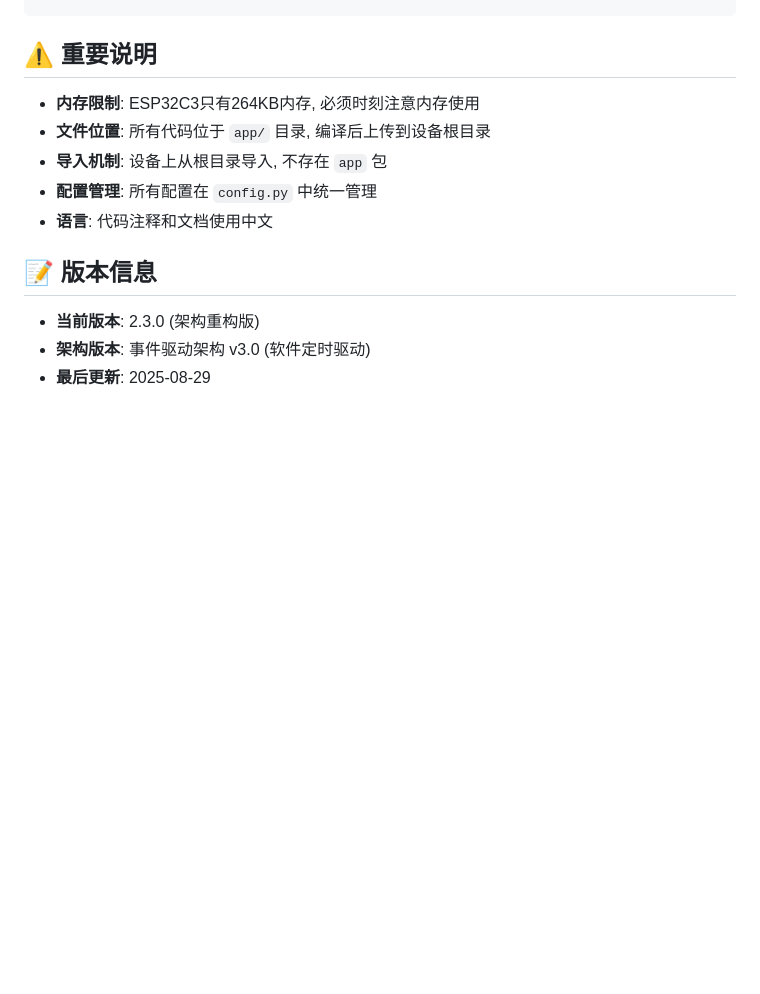
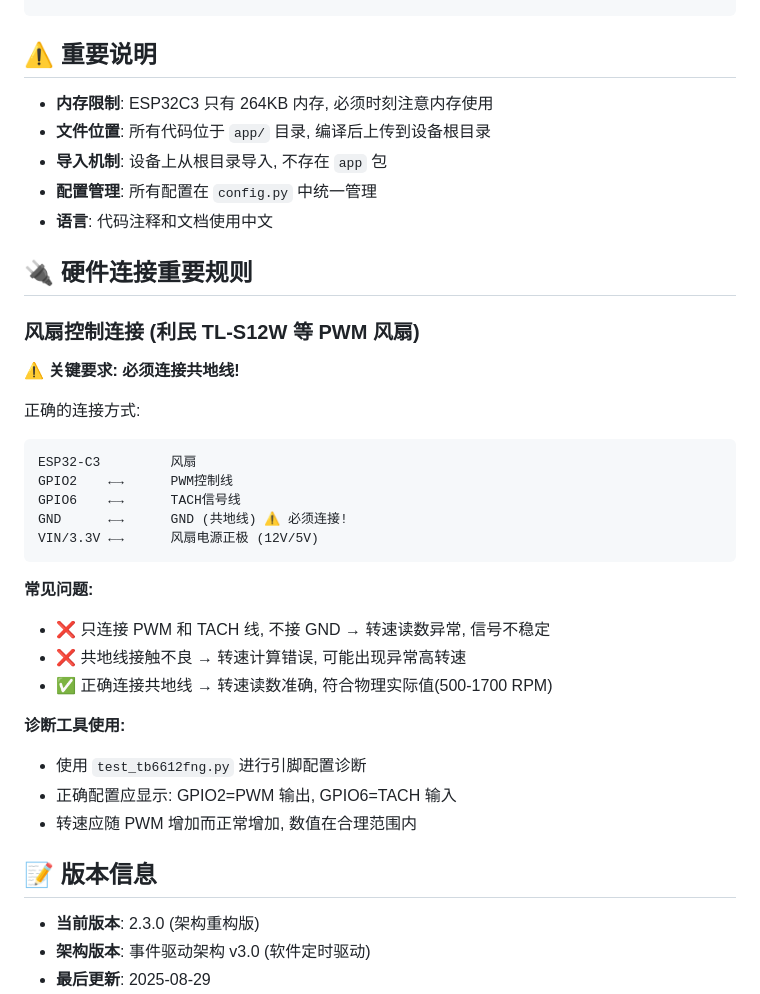
Before and after one commit to imzusheng/IOT_ESP32C3_HA, a Markdown page: README.md, the part around the change printed below. Rendered like a GitHub page; blank space fills up the shorter version.

````diff
--- a/README.md
+++ b/README.md
@@ -313,11 +342,39 @@ python build.py --clean-cache      # 清理本地缓存
 
 ## ⚠️ 重要说明
 
-- **内存限制**: ESP32C3只有264KB内存, 必须时刻注意内存使用
+- **内存限制**: ESP32C3 只有 264KB 内存, 必须时刻注意内存使用
 - **文件位置**: 所有代码位于 `app/` 目录, 编译后上传到设备根目录
 - **导入机制**: 设备上从根目录导入, 不存在 `app` 包
 - **配置管理**: 所有配置在 `config.py` 中统一管理
 - **语言**: 代码注释和文档使用中文
+
+## 🔌 硬件连接重要规则
+
+### 风扇控制连接 (利民 TL-S12W 等 PWM 风扇)
+
+**⚠️ 关键要求: 必须连接共地线!**
+
+正确的连接方式:
+
+```
+ESP32-C3         风扇
+GPIO2    ←→      PWM控制线
+GPIO6    ←→      TACH信号线
+GND      ←→      GND (共地线) ⚠️ 必须连接!
+VIN/3.3V ←→      风扇电源正极 (12V/5V)
+```
+
+**常见问题:**
+
+- ❌ 只连接 PWM 和 TACH 线, 不接 GND → 转速读数异常, 信号不稳定
+- ❌ 共地线接触不良 → 转速计算错误, 可能出现异常高转速
+- ✅ 正确连接共地线 → 转速读数准确, 符合物理实际值(500-1700 RPM)
+
+**诊断工具使用:**
+
+- 使用 `test_tb6612fng.py` 进行引脚配置诊断
+- 正确配置应显示: GPIO2=PWM 输出, GPIO6=TACH 输入
+- 转速应随 PWM 增加而正常增加, 数值在合理范围内
 
 ## 📝 版本信息
 
````
Also changed, not shown: other parts of README.md (+59 -30 lines).
